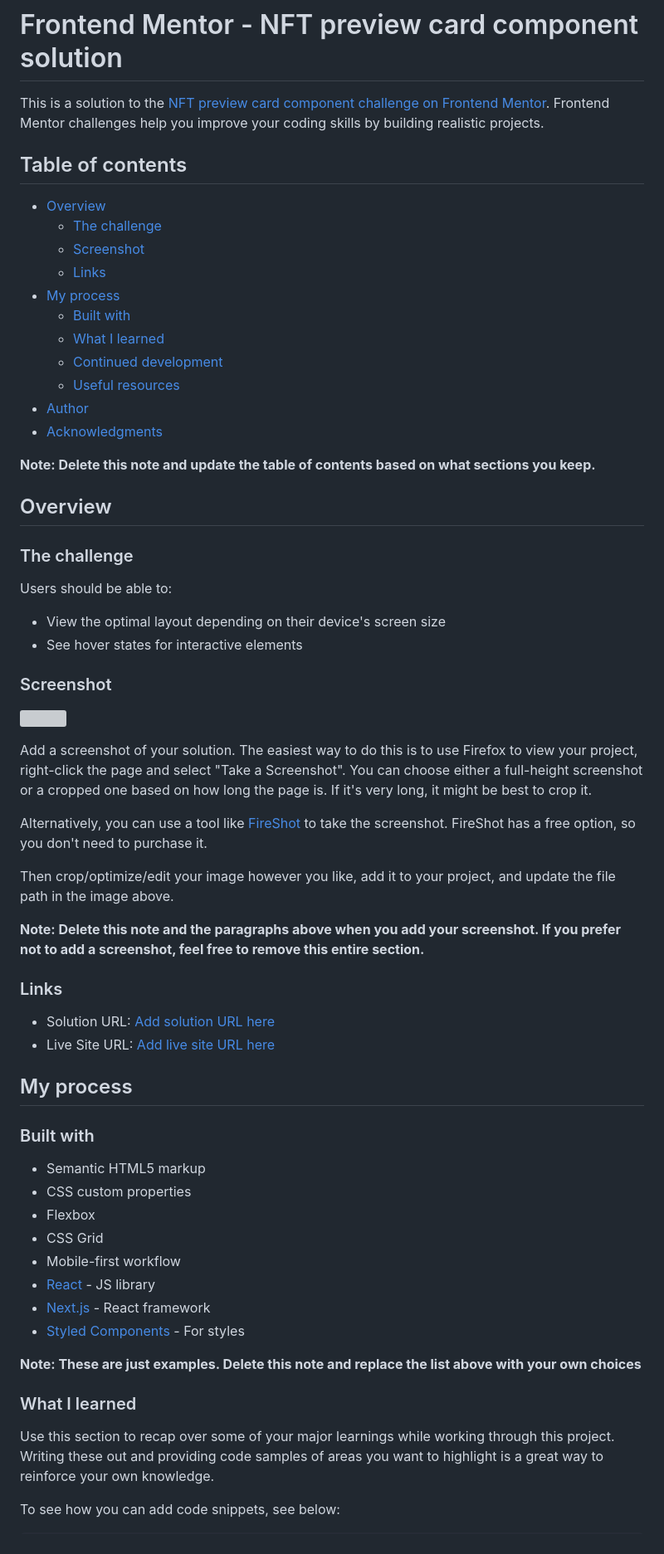
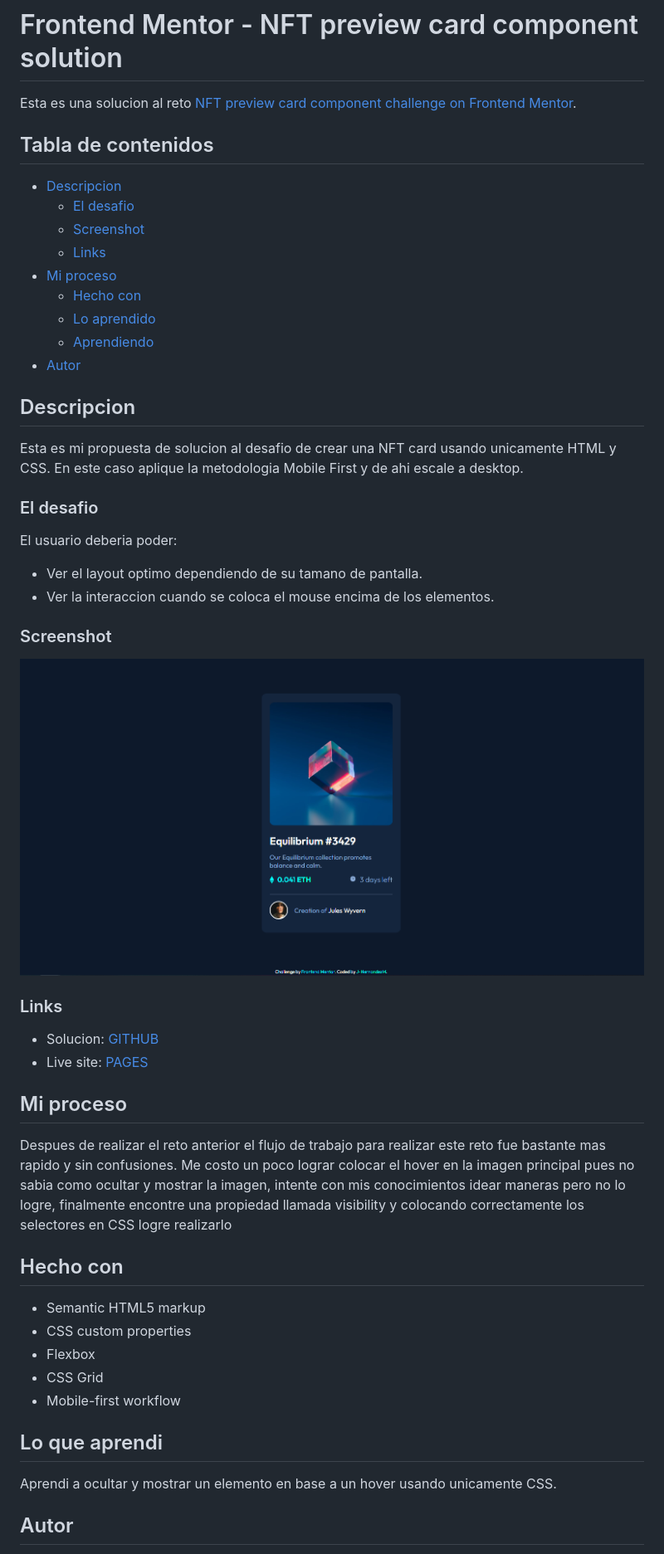
Before and after one commit to J-HernandezM/nft-preview-card, a Markdown page: README-template.md, the part around the change printed below. Shown: that part at 83% size. GitHub-like rendering; pictures changed too: images/screenshot.png (added); grey boxes are pictures that could not be loaded.

Commit message:
README actualizado 3

```diff
--- a/README-template.md
+++ b/README-template.md
@@ -1,67 +1,56 @@
 # Frontend Mentor - NFT preview card component solution
 
-This is a solution to the [NFT preview card component challenge on Frontend Mentor](https://www.frontendmentor.io/challenges/nft-preview-card-component-SbdUL_w0U). Frontend Mentor challenges help you improve your coding skills by building realistic projects.
+Esta es una solucion al reto [NFT preview card component challenge on Frontend Mentor](https://www.frontendmentor.io/challenges/nft-preview-card-component-SbdUL_w0U).
 
-## Table of contents
+## Tabla de contenidos
 
-- [Overview](#overview)
-  - [The challenge](#the-challenge)
+- [Descripcion](#descripcion)
+  - [El desafio](#el-desafio)
   - [Screenshot](#screenshot)
   - [Links](#links)
-- [My process](#my-process)
-  - [Built with](#built-with)
-  - [What I learned](#what-i-learned)
-  - [Continued development](#continued-development)
-  - [Useful resources](#useful-resources)
-- [Author](#author)
-- [Acknowledgments](#acknowledgments)
+- [Mi proceso](#mi-proceso)
+  - [Hecho con](#hecho-con)
+  - [Lo aprendido](#lo-que-aprendi)
+  - [Aprendiendo](#en-continuo-aprendizaje)
+- [Autor](#autor)
 
-**Note: Delete this note and update the table of contents based on what sections you keep.**
+## Descripcion
 
-## Overview
+Esta es mi propuesta de solucion al desafio de crear una NFT card usando unicamente HTML y CSS. En este caso aplique la metodologia Mobile First y de ahi escale a desktop.
 
-### The challenge
+### El desafio
 
-Users should be able to:
+El usuario deberia poder:
 
-- View the optimal layout depending on their device's screen size
-- See hover states for interactive elements
+- Ver el layout optimo dependiendo de su tamano de pantalla.
+- Ver la interaccion cuando se coloca el mouse encima de los elementos.
 
 ### Screenshot
 
-![](./screenshot.jpg)
-
-Add a screenshot of your solution. The easiest way to do this is to use Firefox to view your project, right-click the page and select "Take a Screenshot". You can choose either a full-height screenshot or a cropped one based on how long the page is. If it's very long, it might be best to crop it.
-
-Alternatively, you can use a tool like [FireShot](https://getfireshot.com/) to take the screenshot. FireShot has a free option, so you don't need to purchase it.
-
-Then crop/optimize/edit your image however you like, add it to your project, and update the file path in the image above.
-
-**Note: Delete this note and the paragraphs above when you add your screenshot. If you prefer not to add a screenshot, feel free to remove this entire section.**
+![](./images/screenshot.png)
 
 ### Links
 
-- Solution URL: [Add solution URL here](https://your-solution-url.com)
-- Live Site URL: [Add live site URL here](https://your-live-site-url.com)
+- Solucion: [GITHUB](https://github.com/J-HernandezM/nft-preview-card)
+- Live site: [PAGES](https://j-hernandezm.github.io/nft-preview-card/)
 
-## My process
+## Mi proceso
 
-### Built with
+Despues de realizar el reto anterior el flujo de trabajo para realizar este reto fue bastante mas rapido y sin confusiones.
+Me costo un poco lograr colocar el hover en la imagen principal pues no sabia como ocultar y mostrar la imagen, intente con mis conocimientos idear maneras pero no lo logre, finalmente encontre una propiedad llamada visibility y colocando correctamente los selectores en CSS logre realizarlo
+
+## Hecho con
 
 - Semantic HTML5 markup
 - CSS custom properties
 - Flexbox
 - CSS Grid
 - Mobile-first workflow
-- [React](https://reactjs.org/) - JS library
-- [Next.js](https://nextjs.org/) - React framework
-- [Styled Components](https://styled-components.com/) - For styles
 
-**Note: These are just examples. Delete this note and replace the list above with your own choices**
+## Lo que aprendi
 
-### What I learned
+Aprendi a ocultar y mostrar un elemento en base a un hover usando unicamente CSS.
 
-Use this section to recap over some of your major learnings while working through this project. Writing these out and providing code samples of areas you want to highlight is a great way to reinforce your own knowledge.
 
-To see how you can add code snippets, see below:
+## Autor
 
```
Also changed, not shown: other parts of README-template.md (+4 -44 lines), README.md (deleted, +0 -92 lines), 1 other file.
